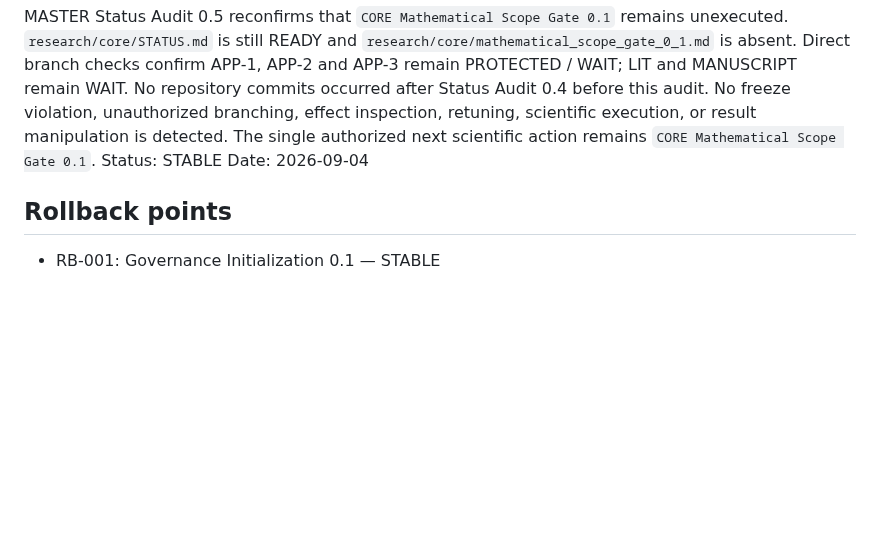
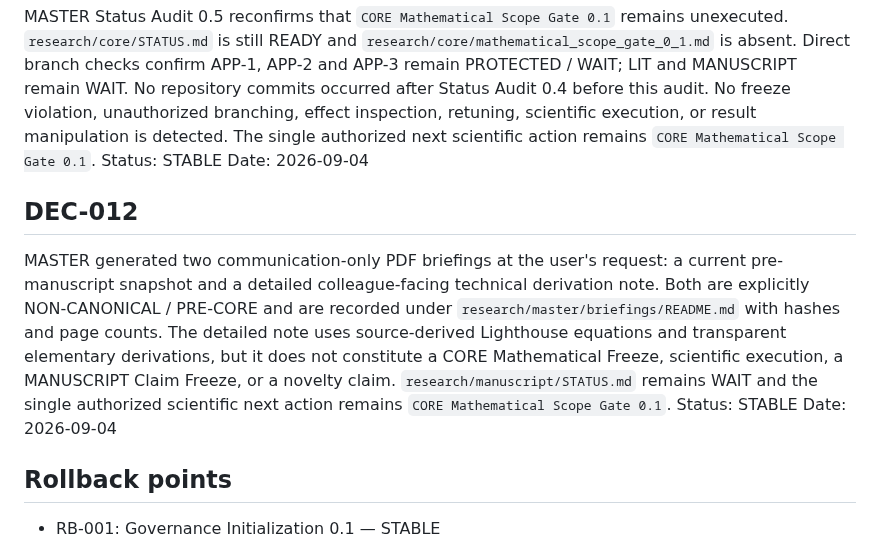
Before and after one commit to twkroll/haken-lighthouse-jax, a Markdown page: research/master/decision_branch_log.md, the part around the change. Rendered like a GitHub page; blank space fills up the shorter version.

Commit message:
Record non-canonical colleague briefing PDFs

```diff
--- a/research/master/decision_branch_log.md
+++ b/research/master/decision_branch_log.md
@@ -62,6 +62,11 @@ MASTER Status Audit 0.5 reconfirms that `CORE Mathematical Scope Gate 0.1` remai
 Status: STABLE
 Date: 2026-09-04
 
+## DEC-012
+MASTER generated two communication-only PDF briefings at the user's request: a current pre-manuscript snapshot and a detailed colleague-facing technical derivation note. Both are explicitly NON-CANONICAL / PRE-CORE and are recorded under `research/master/briefings/README.md` with hashes and page counts. The detailed note uses source-derived Lighthouse equations and transparent elementary derivations, but it does not constitute a CORE Mathematical Freeze, scientific execution, a MANUSCRIPT Claim Freeze, or a novelty claim. `research/manuscript/STATUS.md` remains WAIT and the single authorized scientific next action remains `CORE Mathematical Scope Gate 0.1`.
+Status: STABLE
+Date: 2026-09-04
+
 ## Rollback points
 
 - RB-001: Governance Initialization 0.1 — STABLE
```
